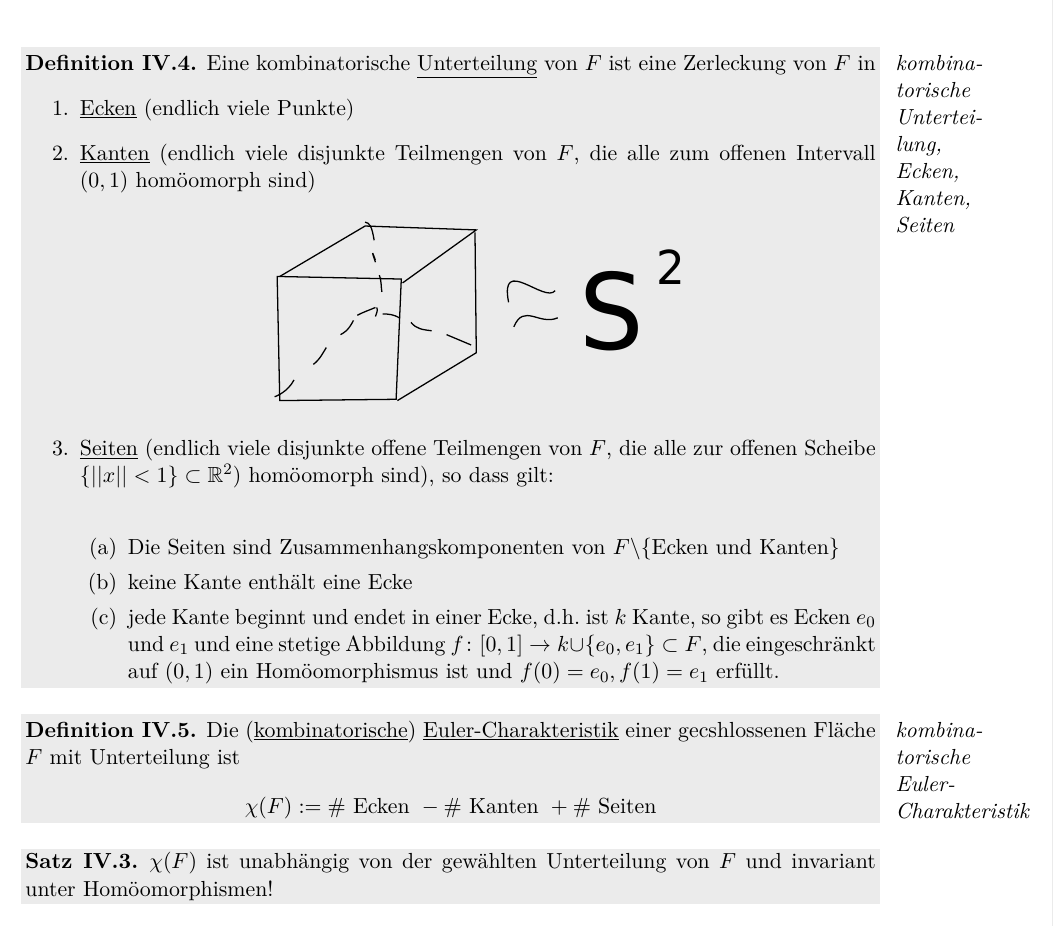
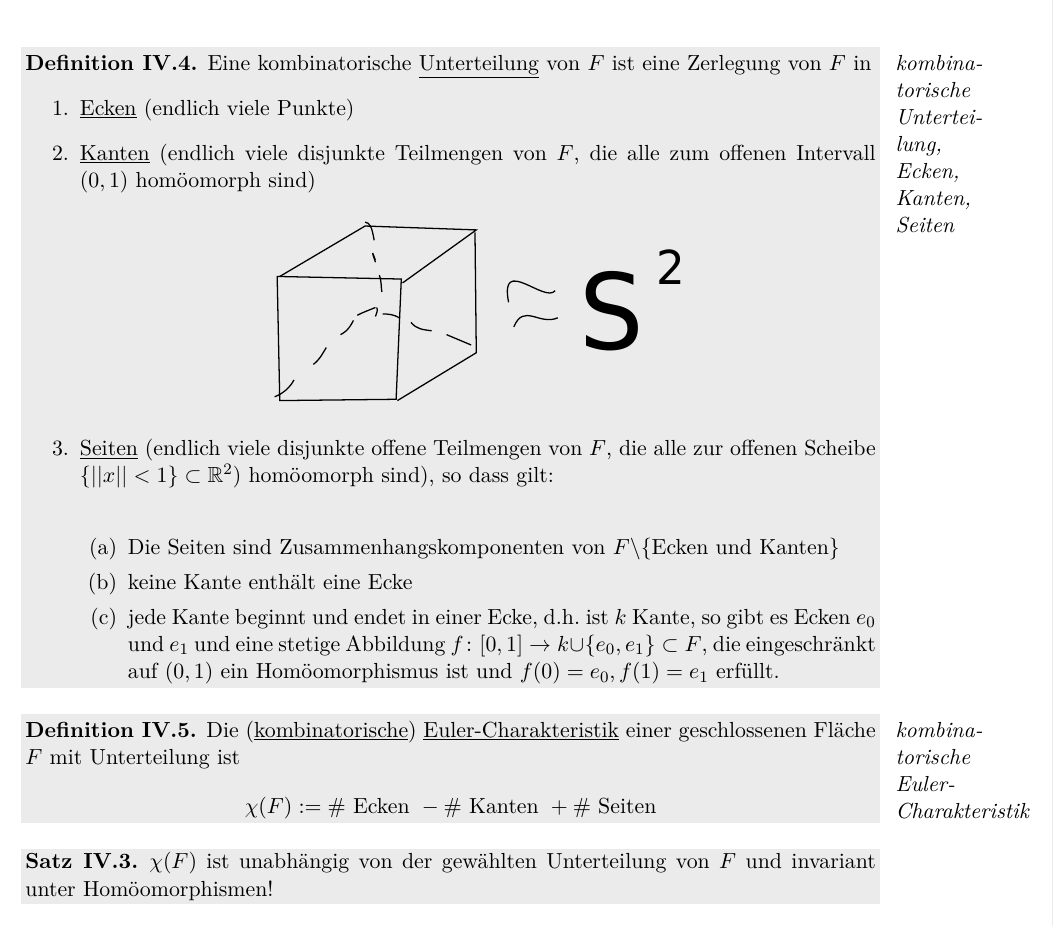
Before and after one commit to lutteropp/GeoTopo, a LaTeX document (mitschrieb_geotopo.tex): part of page 77 of 82, cut so that both start at the same text. Compiled offline with pdfLaTeX.

Commit message:
Tippfehler beseitigt

```diff
--- a/mitschrieb_geotopo.tex
+++ b/mitschrieb_geotopo.tex
@@ -2613,7 +2613,7 @@ Klassifikation geschlossener Flächen erfolgt z.B. über Polygonmodelle und lief
 	\end{theorem}
 
 	\begin{definition}{kombinatorische Unterteilung, Ecken, Kanten, Seiten}
-		Eine kombinatorische \underline{Unterteilung} von $F$ ist eine Zerleckung von $F$ in
+		Eine kombinatorische \underline{Unterteilung} von $F$ ist eine Zerlegung von $F$ in
 		\begin{enumerate}
 			\item \underline{Ecken} (endlich viele Punkte)
 			\item \underline{Kanten} (endlich viele disjunkte Teilmengen von $F$, die alle zum offenen Intervall $(0,1)$ homöomorph sind)
@@ -2631,7 +2631,7 @@ Klassifikation geschlossener Flächen erfolgt z.B. über Polygonmodelle und lief
 	\end{definition}
 
 	\begin{definition}{kombinatorische Euler-Charakteristik}
-		Die (\underline{kombinatorische}) \underline{Euler-Charakteristik} einer gecshlossenen Fläche $F$ mit Unterteilung ist
+		Die (\underline{kombinatorische}) \underline{Euler-Charakteristik} einer geschlossenen Fläche $F$ mit Unterteilung ist
 		$$\chi (F) := \# \text{ Ecken } - \# \text{ Kanten } + \#\text{ Seiten}$$
 	\end{definition}
 
```
Also changed, not shown: mitschrieb_geotopo.tex (4 more changed lines), 1 other file.
